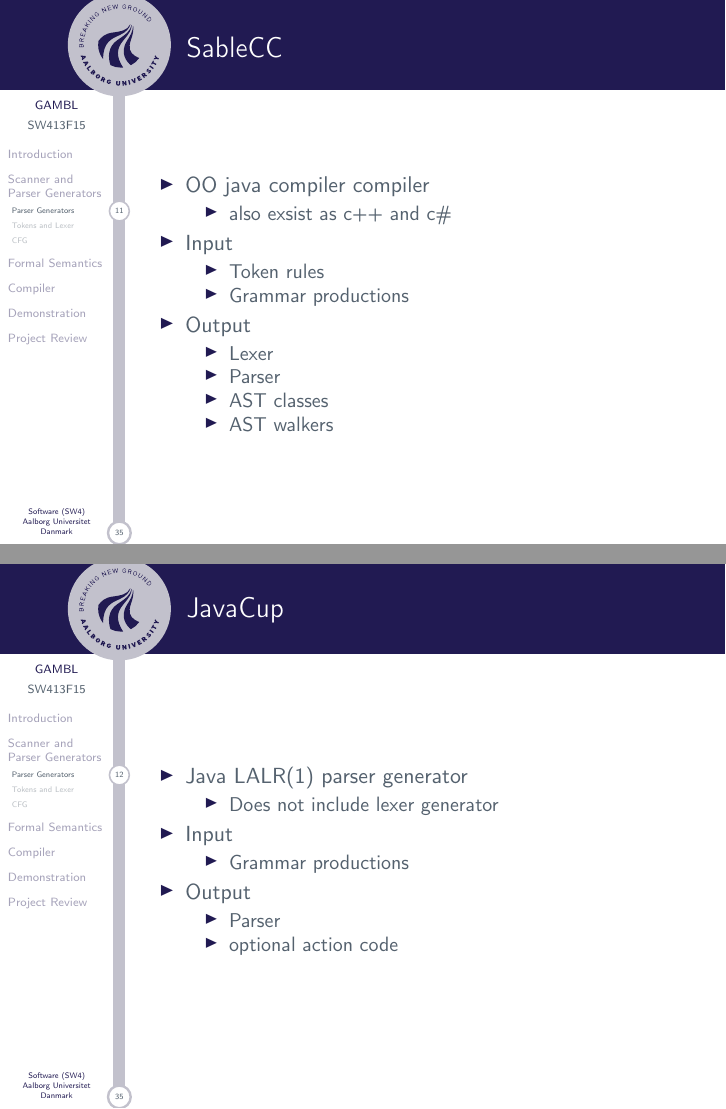
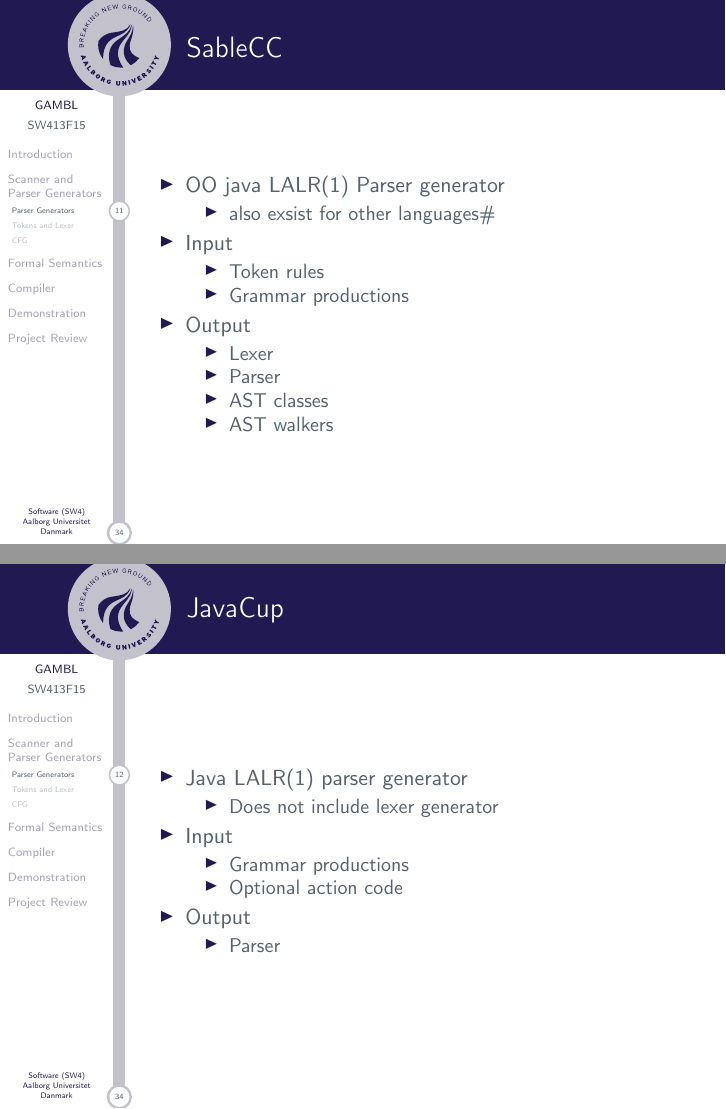
Before and after one commit to SW413/Presentation, LaTeX slides (master.tex, which reads slides/morten.tex): pages 12 and 13 of 37 before the commit and pages 12 and 13 of 36 after it, joined at a grey line. Compiled offline with pdfLaTeX.

Commit message:
I has no jokes :(

```diff
--- a/slides/morten.tex
+++ b/slides/morten.tex
@@ -53,9 +53,9 @@
 
 \begin{frame}{SableCC}
   \begin{itemize}
-    \item OO java compiler compiler
+    \item OO java LALR(1) Parser generator
     \begin{itemize}
-      \item also exsist as c++ and c\#
+      \item also exsist for other languages\#
     \end{itemize}
     \item Input
     \begin{itemize}
@@ -81,11 +81,11 @@
     \item Input
     \begin{itemize}
       \item Grammar productions
+      \item Optional action code
     \end{itemize}
     \item Output
     \begin{itemize}
       \item Parser
-      \item optional action code
     \end{itemize}
   \end{itemize}
 \end{frame}
```
Also changed, not shown: slides/morten.tex (4 more changed lines).
